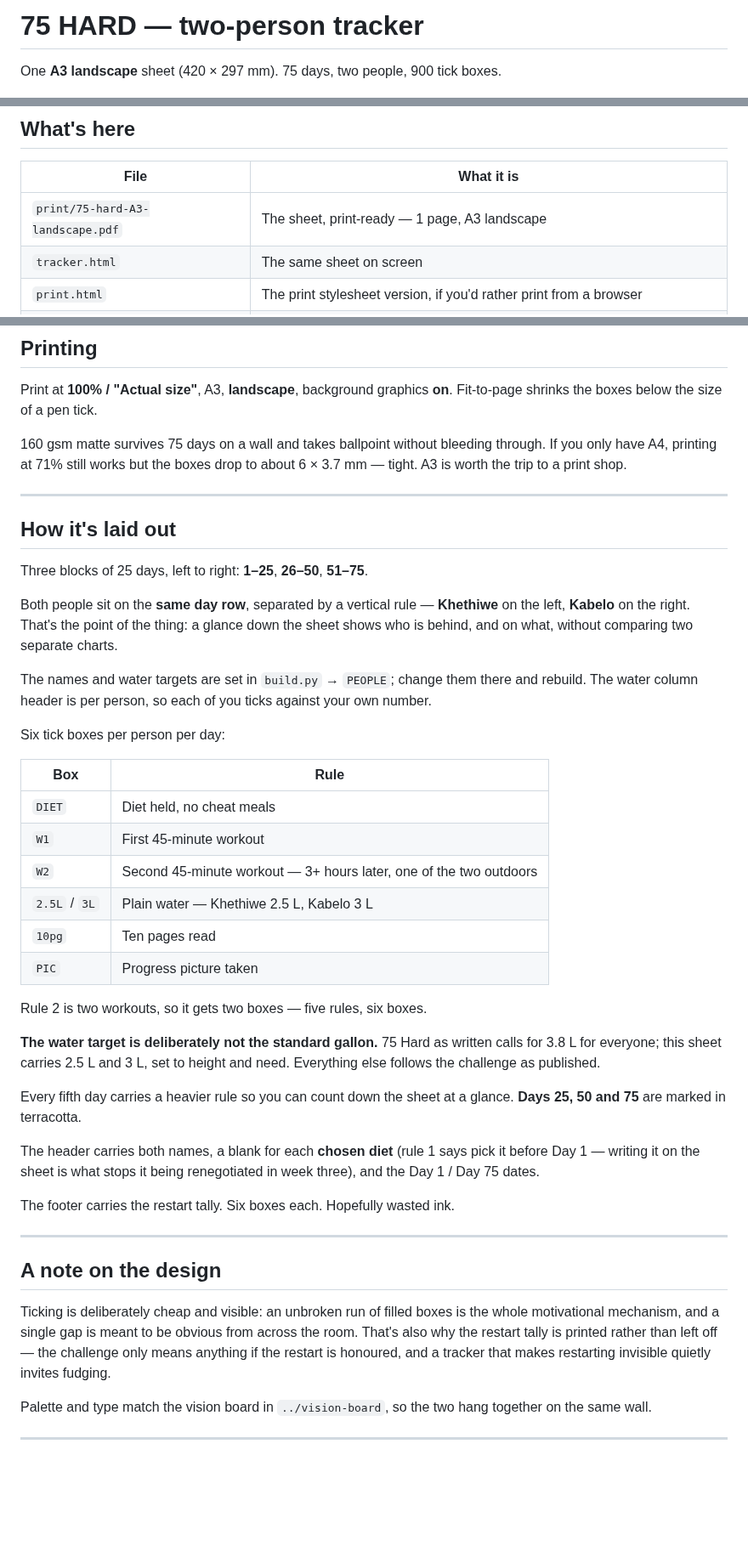
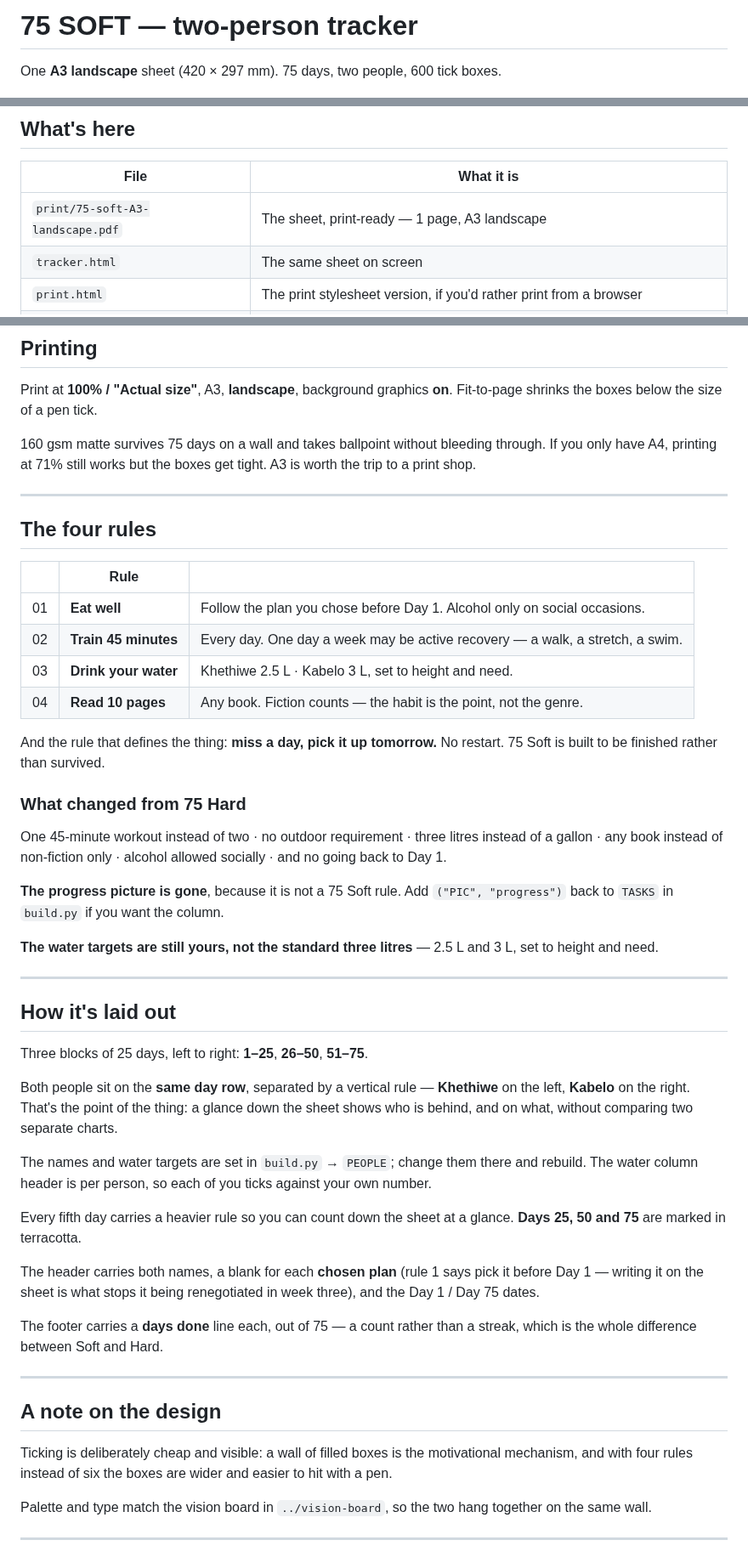
Before and after one commit to khethiwe-kobe/Personal-growth, a Markdown page: 75-soft/README.md, 3 parts joined by grey strips. Shown at 85% size. GitHub-like rendering; blank space fills up the shorter version.

```diff
--- a/75-hard/README.md
+++ b/75-soft/README.md
@@ -1,6 +1,6 @@
-# 75 HARD — two-person tracker
+# 75 SOFT — two-person tracker
 
-One **A3 landscape** sheet (420 × 297 mm). 75 days, two people, 900 tick boxes.
+One **A3 landscape** sheet (420 × 297 mm). 75 days, two people, 600 tick boxes.
 
 ![The tracker](preview/tracker-A3.png)
 
@@ -10,7 +10,7 @@ One **A3 landscape** sheet (420 × 297 mm). 75 days, two people, 900 tick boxes.
 
 | File | What it is |
 |---|---|
-| `print/75-hard-A3-landscape.pdf` | The sheet, print-ready — 1 page, A3 landscape |
+| `print/75-soft-A3-landscape.pdf` | The sheet, print-ready — 1 page, A3 landscape |
 | `tracker.html` | The same sheet on screen |
 | `print.html` | The print stylesheet version, if you'd rather print from a browser |
 | `preview/tracker-A3.png` | The image above |
@@ -24,8 +24,34 @@ Print at **100% / "Actual size"**, A3, **landscape**, background graphics **on**
 Fit-to-page shrinks the boxes below the size of a pen tick.
 
 160 gsm matte survives 75 days on a wall and takes ballpoint without bleeding
-through. If you only have A4, printing at 71% still works but the boxes drop to
-about 6 × 3.7 mm — tight. A3 is worth the trip to a print shop.
+through. If you only have A4, printing at 71% still works but the boxes get
+tight. A3 is worth the trip to a print shop.
+
+---
+
+## The four rules
+
+| | Rule | |
+|---|---|---|
+| 01 | **Eat well** | Follow the plan you chose before Day 1. Alcohol only on social occasions. |
+| 02 | **Train 45 minutes** | Every day. One day a week may be active recovery — a walk, a stretch, a swim. |
+| 03 | **Drink your water** | Khethiwe 2.5 L · Kabelo 3 L, set to height and need. |
+| 04 | **Read 10 pages** | Any book. Fiction counts — the habit is the point, not the genre. |
+
+And the rule that defines the thing: **miss a day, pick it up tomorrow.** No
+restart. 75 Soft is built to be finished rather than survived.
+
+### What changed from 75 Hard
+
+One 45-minute workout instead of two · no outdoor requirement · three litres
+instead of a gallon · any book instead of non-fiction only · alcohol allowed
+socially · and no going back to Day 1.
+
+**The progress picture is gone**, because it is not a 75 Soft rule. Add
+`("PIC", "progress")` back to `TASKS` in `build.py` if you want the column.
+
+**The water targets are still yours, not the standard three litres** — 2.5 L and
+3 L, set to height and need.
 
 ---
 
@@ -42,41 +68,23 @@ The names and water targets are set in `build.py` → `PEOPLE`; change them ther
 and rebuild. The water column header is per person, so each of you ticks against
 your own number.
 
-Six tick boxes per person per day:
-
-| Box | Rule |
-|---|---|
-| `DIET` | Diet held, no cheat meals |
-| `W1` | First 45-minute workout |
-| `W2` | Second 45-minute workout — 3+ hours later, one of the two outdoors |
-| `2.5L` / `3L` | Plain water — Khethiwe 2.5 L, Kabelo 3 L |
-| `10pg` | Ten pages read |
-| `PIC` | Progress picture taken |
-
-Rule 2 is two workouts, so it gets two boxes — five rules, six boxes.
-
-**The water target is deliberately not the standard gallon.** 75 Hard as written
-calls for 3.8 L for everyone; this sheet carries 2.5 L and 3 L, set to height and
-need. Everything else follows the challenge as published.
-
 Every fifth day carries a heavier rule so you can count down the sheet at a
 glance. **Days 25, 50 and 75** are marked in terracotta.
 
-The header carries both names, a blank for each **chosen diet** (rule 1 says pick
+The header carries both names, a blank for each **chosen plan** (rule 1 says pick
 it before Day 1 — writing it on the sheet is what stops it being renegotiated in
 week three), and the Day 1 / Day 75 dates.
 
-The footer carries the restart tally. Six boxes each. Hopefully wasted ink.
+The footer carries a **days done** line each, out of 75 — a count rather than a
+streak, which is the whole difference between Soft and Hard.
 
 ---
 
 ## A note on the design
 
-Ticking is deliberately cheap and visible: an unbroken run of filled boxes is
-the whole motivational mechanism, and a single gap is meant to be obvious from
-across the room. That's also why the restart tally is printed rather than left
-off — the challenge only means anything if the restart is honoured, and a
-tracker that makes restarting invisible quietly invites fudging.
+Ticking is deliberately cheap and visible: a wall of filled boxes is the
+motivational mechanism, and with four rules instead of six the boxes are wider
+and easier to hit with a pen.
 
 Palette and type match the vision board in `../vision-board`, so the two hang
 together on the same wall.
```
Also changed, not shown: 75-hard/preview/tracker-A3.png (deleted), 75-soft/preview/tracker-A3.png (added), 16 other files.
